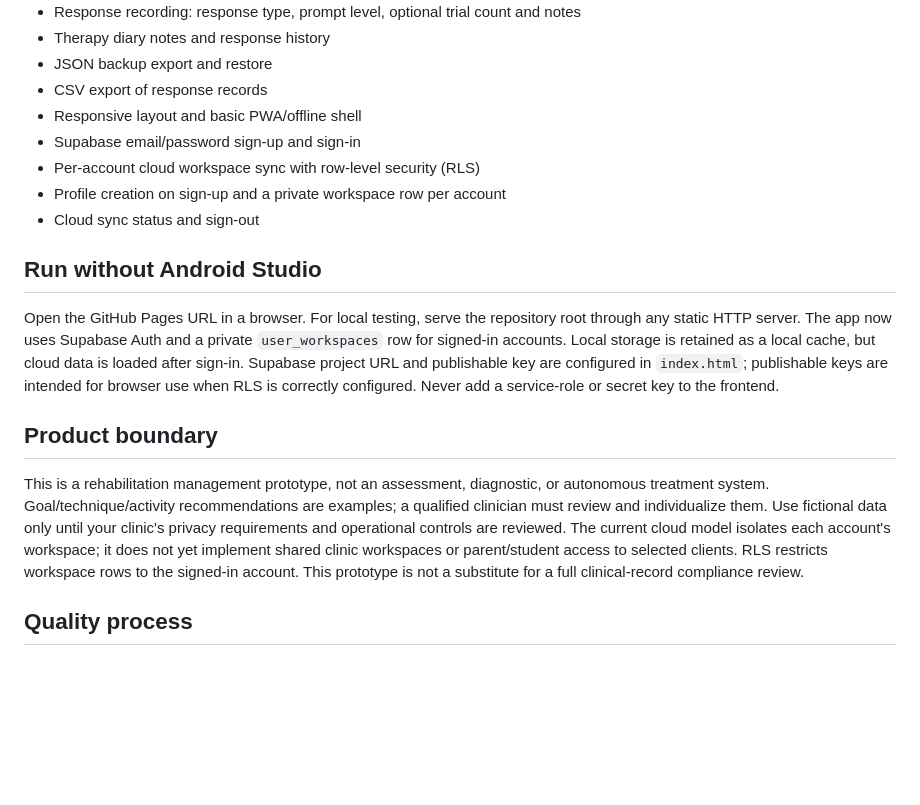
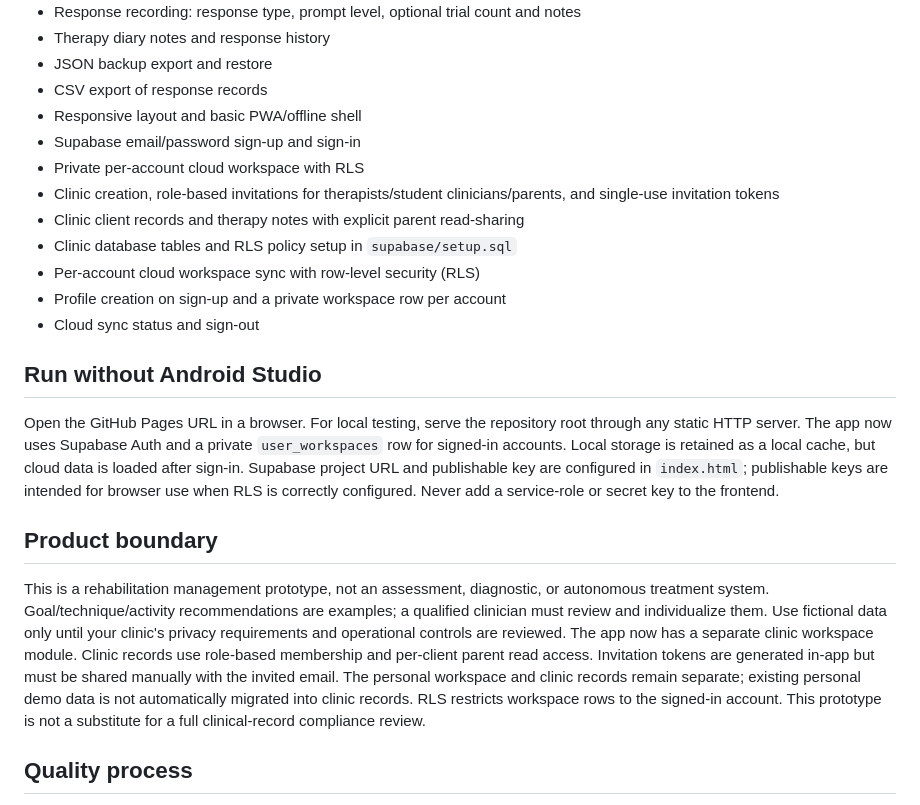
Before and after one commit to aether56tk/Speech-Rehab, a Markdown page: README.md, the part around the change. Drawn GitHub-style; blank space fills up the shorter version.

Commit message:
Document clinic workspaces and role-based sharing

```diff
--- a/README.md
+++ b/README.md
@@ -16,6 +16,10 @@ If GitHub Pages is enabled: https://aether56tk.github.io/Speech-Rehab/
 - CSV export of response records
 - Responsive layout and basic PWA/offline shell
 - Supabase email/password sign-up and sign-in
+- Private per-account cloud workspace with RLS
+- Clinic creation, role-based invitations for therapists/student clinicians/parents, and single-use invitation tokens
+- Clinic client records and therapy notes with explicit parent read-sharing
+- Clinic database tables and RLS policy setup in `supabase/setup.sql`
 - Per-account cloud workspace sync with row-level security (RLS)
 - Profile creation on sign-up and a private workspace row per account
 - Cloud sync status and sign-out
@@ -24,7 +28,7 @@ If GitHub Pages is enabled: https://aether56tk.github.io/Speech-Rehab/
 Open the GitHub Pages URL in a browser. For local testing, serve the repository root through any static HTTP server. The app now uses Supabase Auth and a private `user_workspaces` row for signed-in accounts. Local storage is retained as a local cache, but cloud data is loaded after sign-in. Supabase project URL and publishable key are configured in `index.html`; publishable keys are intended for browser use when RLS is correctly configured. Never add a service-role or secret key to the frontend.
 
 ## Product boundary
-This is a rehabilitation management prototype, not an assessment, diagnostic, or autonomous treatment system. Goal/technique/activity recommendations are examples; a qualified clinician must review and individualize them. Use fictional data only until your clinic's privacy requirements and operational controls are reviewed. The current cloud model isolates each account's workspace; it does not yet implement shared clinic workspaces or parent/student access to selected clients. RLS restricts workspace rows to the signed-in account. This prototype is not a substitute for a full clinical-record compliance review.
+This is a rehabilitation management prototype, not an assessment, diagnostic, or autonomous treatment system. Goal/technique/activity recommendations are examples; a qualified clinician must review and individualize them. Use fictional data only until your clinic's privacy requirements and operational controls are reviewed. The app now has a separate clinic workspace module. Clinic records use role-based membership and per-client parent read access. Invitation tokens are generated in-app but must be shared manually with the invited email. The personal workspace and clinic records remain separate; existing personal demo data is not automatically migrated into clinic records. RLS restricts workspace rows to the signed-in account. This prototype is not a substitute for a full clinical-record compliance review.
 
 ## Quality process
 This project uses a small, inspectable workflow inspired by gstack's separation of product planning, design review, engineering review, QA, and security review. It does not install or copy gstack runtime code.
```
